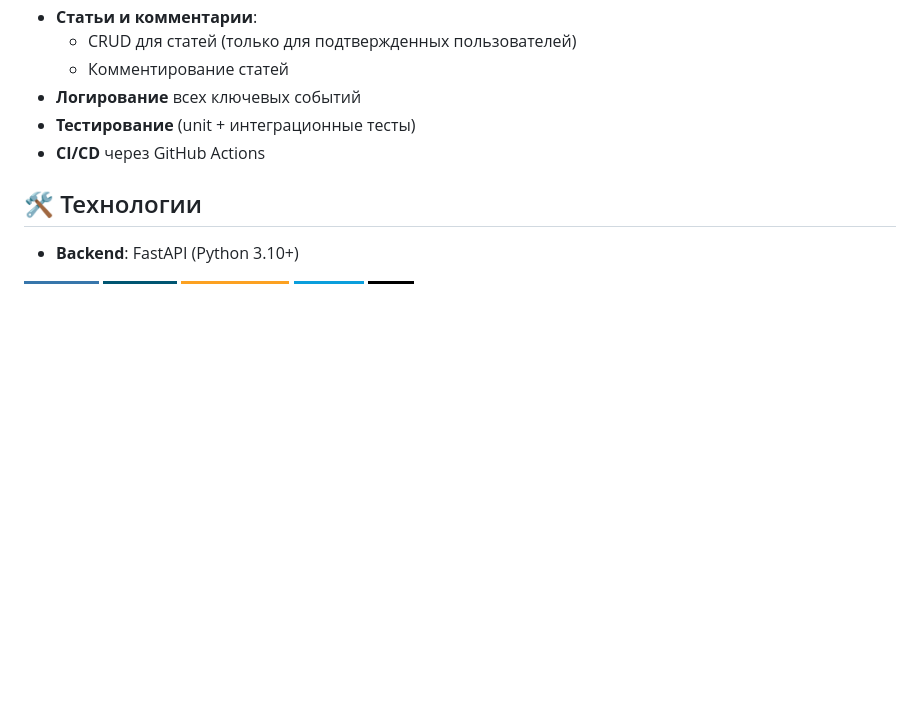
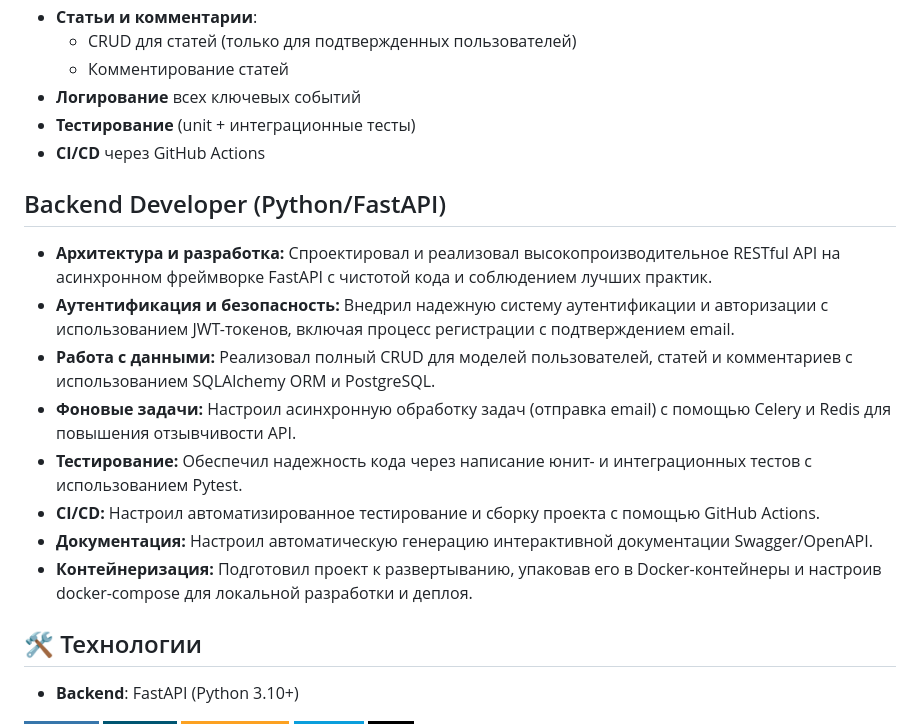
Before and after one commit to scorp5438/Articles_app, a Markdown page: README.md, the part around the change. Rendered like a GitHub page; badges without logos; blank space fills up the shorter version.

```diff
--- a/README.md
+++ b/README.md
@@ -15,6 +15,16 @@
 - **Логирование** всех ключевых событий
 - **Тестирование** (unit + интеграционные тесты)
 - **CI/CD** через GitHub Actions
+
+## Backend Developer (Python/FastAPI)
+- **Архитектура и разработка:** Спроектировал и реализовал высокопроизводительное RESTful API на асинхронном фреймворке FastAPI с чистотой кода и соблюдением лучших практик.
+- **Аутентификация и безопасность:** Внедрил надежную систему аутентификации и авторизации с использованием JWT-токенов, включая процесс регистрации с подтверждением email.
+- **Работа с данными:** Реализовал полный CRUD для моделей пользователей, статей и комментариев с использованием SQLAlchemy ORM и PostgreSQL.
+- **Фоновые задачи:** Настроил асинхронную обработку задач (отправка email) с помощью Celery и Redis для повышения отзывчивости API.
+- **Тестирование:** Обеспечил надежность кода через написание юнит- и интеграционных тестов с использованием Pytest.
+- **CI/CD:** Настроил автоматизированное тестирование и сборку проекта с помощью GitHub Actions.
+- **Документация:** Настроил автоматическую генерацию интерактивной документации Swagger/OpenAPI.
+- **Контейнеризация:** Подготовил проект к развертыванию, упаковав его в Docker-контейнеры и настроив docker-compose для локальной разработки и деплоя.
 
 ## 🛠 Технологии
 
```
